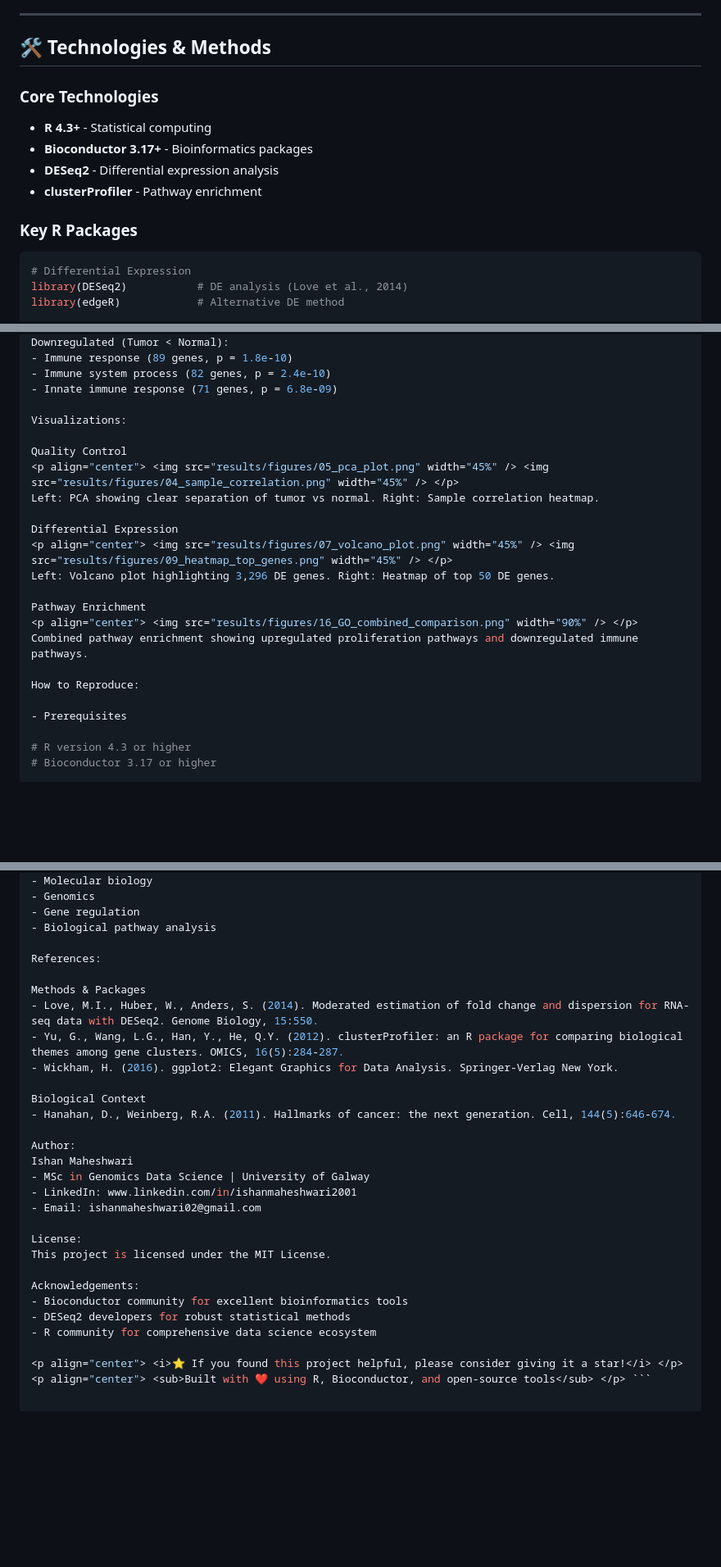
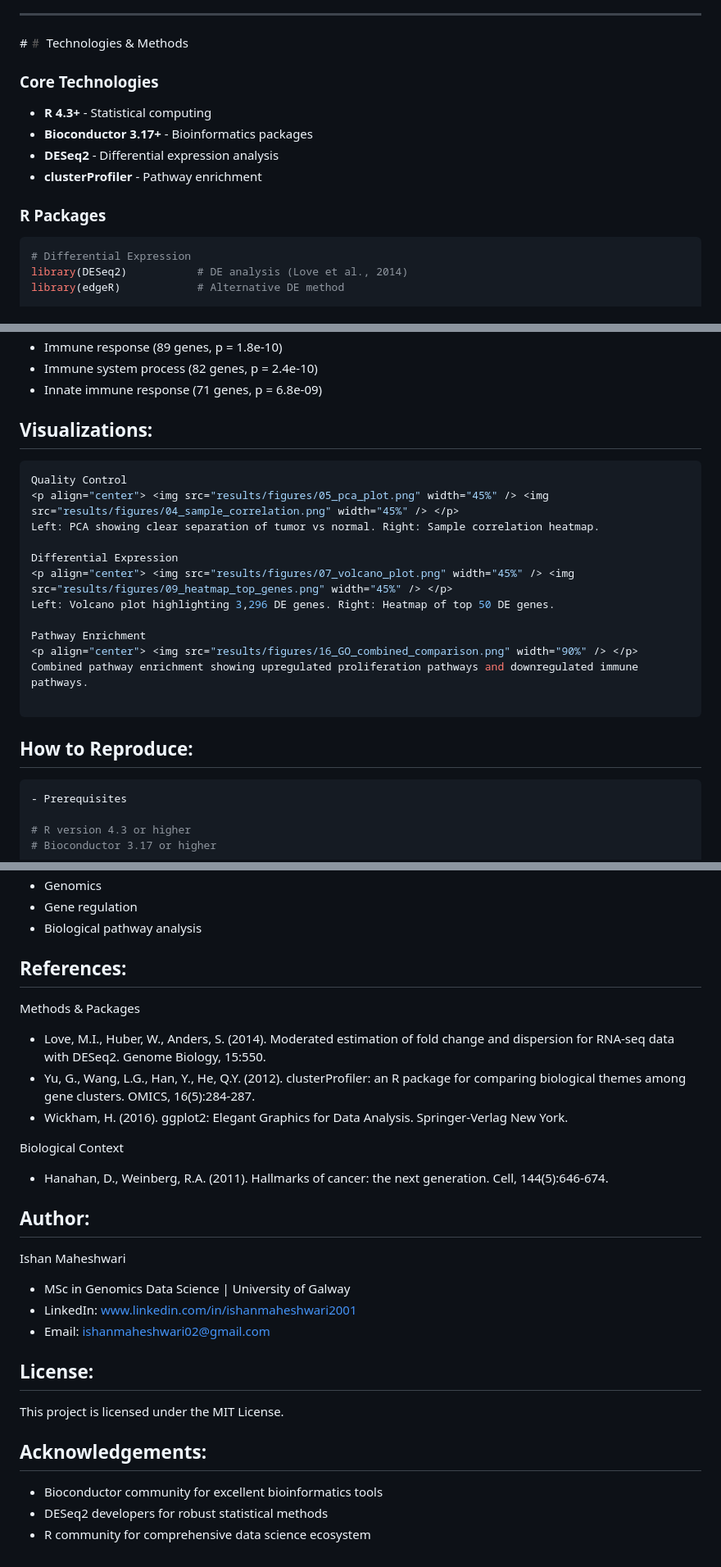
Before and after one commit to IshanMaheshwari01/RNA-seq-differential-expression-analysis, a Markdown page: README.md, 3 parts joined by grey strips. Shown at 82% size. Drawn GitHub-style; blank space fills up the shorter version.

Commit message:
Add comprehensive README with project documentation

````diff
--- a/README.md
+++ b/README.md
@@ -63,7 +63,7 @@ RNA-seq-differential-expression-analysis/
 
 ---
 
-## 🛠️ Technologies & Methods
+##️ Technologies & Methods
 
 ### **Core Technologies**
 - **R 4.3+** - Statistical computing
@@ -71,7 +71,7 @@ RNA-seq-differential-expression-analysis/
 - **DESeq2** - Differential expression analysis
 - **clusterProfiler** - Pathway enrichment
 
-### **Key R Packages**
+### **R Packages**
 ```r
 # Differential Expression
 library(DESeq2)           # DE analysis (Love et al., 2014)
@@ -164,8 +169,9 @@ Downregulated (Tumor < Normal):
 - Immune system process (82 genes, p = 2.4e-10)
 - Innate immune response (71 genes, p = 6.8e-09)
 
-Visualizations:
+## Visualizations:
 
+```r
 Quality Control
 <p align="center"> <img src="results/figures/05_pca_plot.png" width="45%" /> <img src="results/figures/04_sample_correlation.png" width="45%" /> </p>
 Left: PCA showing clear separation of tumor vs normal. Right: Sample correlation heatmap.
@@ -178,8 +184,11 @@ Pathway Enrichment
 <p align="center"> <img src="results/figures/16_GO_combined_comparison.png" width="90%" /> </p>
 Combined pathway enrichment showing upregulated proliferation pathways and downregulated immune pathways.
 
-How to Reproduce:
+```
 
+## How to Reproduce:
+
+```r
 - Prerequisites
 
 # R version 4.3 or higher
@@ -250,7 +261,7 @@ Domain Knowledge
 - Gene regulation
 - Biological pathway analysis
 
-References:
+## References:
 
 Methods & Packages
 - Love, M.I., Huber, W., Anders, S. (2014). Moderated estimation of fold change and dispersion for RNA-seq data with DESeq2. Genome Biology, 15:550.
@@ -260,18 +271,16 @@ Methods & Packages
 Biological Context
 - Hanahan, D., Weinberg, R.A. (2011). Hallmarks of cancer: the next generation. Cell, 144(5):646-674.
 
-Author:
+## Author:
 Ishan Maheshwari
 - MSc in Genomics Data Science | University of Galway
 - LinkedIn: www.linkedin.com/in/ishanmaheshwari2001
 - Email: ishanmaheshwari02@gmail.com
 
-License:
+## License:
 This project is licensed under the MIT License.
 
-Acknowledgements:
+## Acknowledgements:
 - Bioconductor community for excellent bioinformatics tools
 - DESeq2 developers for robust statistical methods
 - R community for comprehensive data science ecosystem
-
-<p align="center"> <i>⭐ If you found this project helpful, please consider giving it a star!</i> </p><p align="center"> <sub>Built with ❤️ using R, Bioconductor, and open-source tools</sub> </p> ```
````
Also changed, not shown: other parts of README.md (+14 -7 lines).
